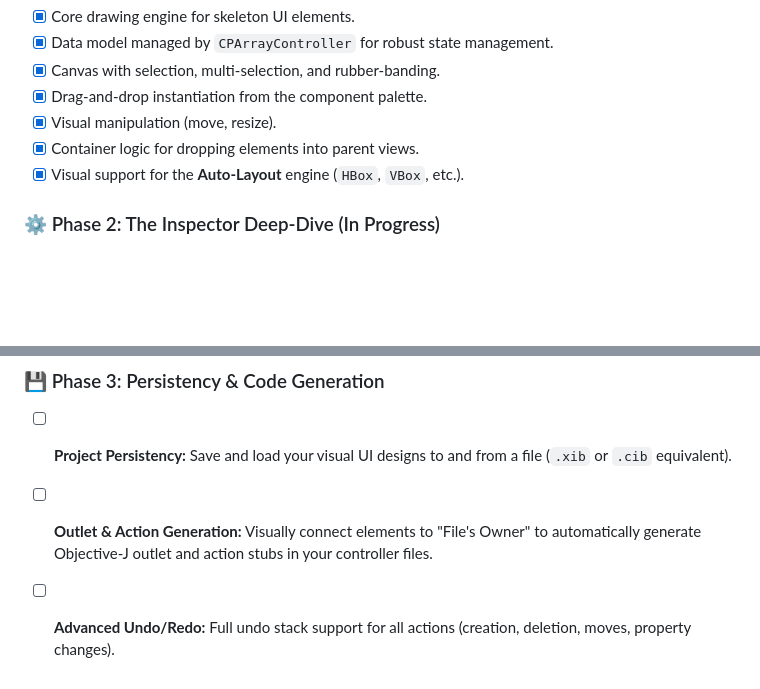
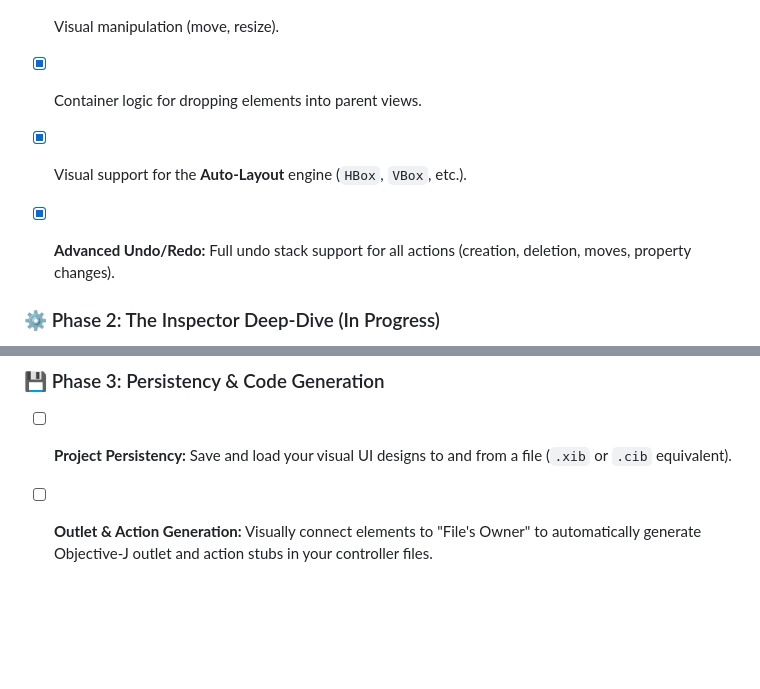
Before and after one commit to daboe01/UIBuilder, a Markdown page: README.md, 2 parts joined by grey strips. GitHub-like rendering; blank space fills up the shorter version.

```diff
--- a/README.md
+++ b/README.md
@@ -59,6 +59,8 @@ This is just the beginning. Our roadmap is focused on making Espresso an indispe
 - [x] Visual manipulation (move, resize).
 - [x] Container logic for dropping elements into parent views.
 - [x] Visual support for the **Auto-Layout** engine (`HBox`, `VBox`, etc.).
+- [x] **Advanced Undo/Redo:** Full undo stack support for all actions (creation, deletion, moves, property changes).
+
 
 ### ⚙️ Phase 2: The Inspector Deep-Dive (In Progress)
 - [x] Context-aware **Property Inspector Panel** to view element properties.
@@ -70,4 +72,3 @@ This is just the beginning. Our roadmap is focused on making Espresso an indispe
 ### 💾 Phase 3: Persistency & Code Generation
 - [ ] **Project Persistency:** Save and load your visual UI designs to and from a file (`.xib` or `.cib` equivalent).
 - [ ] **Outlet & Action Generation:** Visually connect elements to "File's Owner" to automatically generate Objective-J outlet and action stubs in your controller files.
-- [ ] **Advanced Undo/Redo:** Full undo stack support for all actions (creation, deletion, moves, property changes).
```
